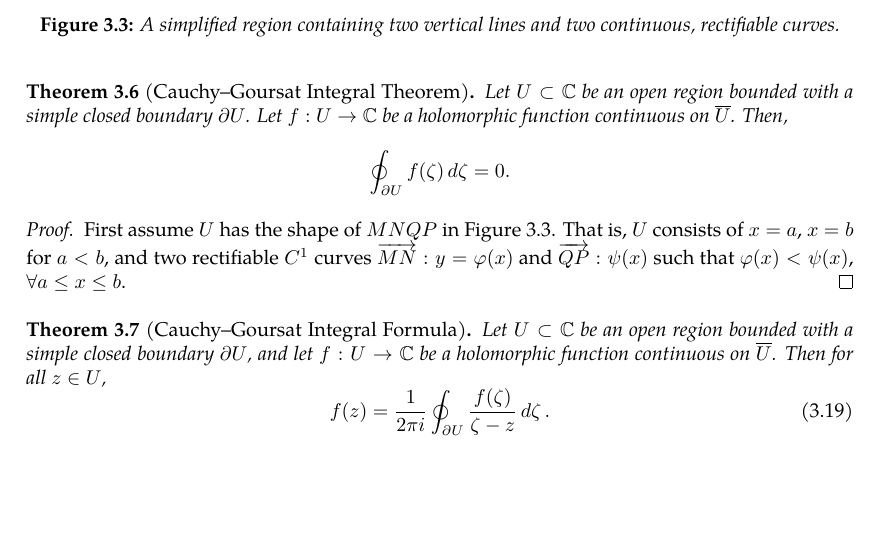
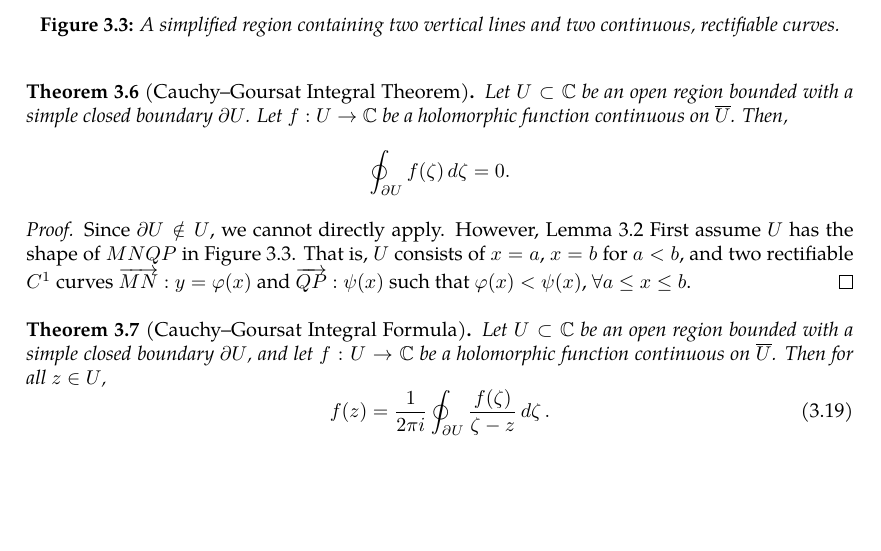
Before and after one commit to slipperking/complex-analysis-latex, a LaTeX document (main.tex): part of page 22 of 22, cut so that both start at the same text. Compiled offline with pdfLaTeX.

Commit message:
overleaf_to_git (Sat May 24 12:01:23 2025 -0700): update main.tex from r4577 to r4581

```diff
--- a/main.tex
+++ b/main.tex
@@ -557,6 +557,7 @@ When Cauchy famously published \autoref{thm:cauchyintegralformula} and \autoref{
     Let \(U\subset\mathbb{C}\) be an open region bounded with a simple closed boundary \(\partial U\). Let \(f:U\to\mathbb{C}\) be a holomorphic function continuous on \(\overline{U}\). Then, \[\oint_{\partial U}f(\zeta)\ddzeta=0.\]
 \end{theorem}
 \begin{proof}
+    Since \(\partial U\notin U\), we cannot directly apply. However, \autoref{lemma:cauchyintegraltheoremoversimplyconnectedset}
     \begin{figure}
         \centering
         \begin{tikzpicture}[>=stealth,
```
